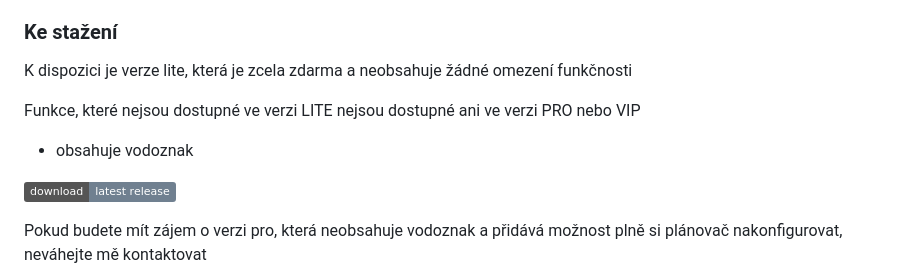
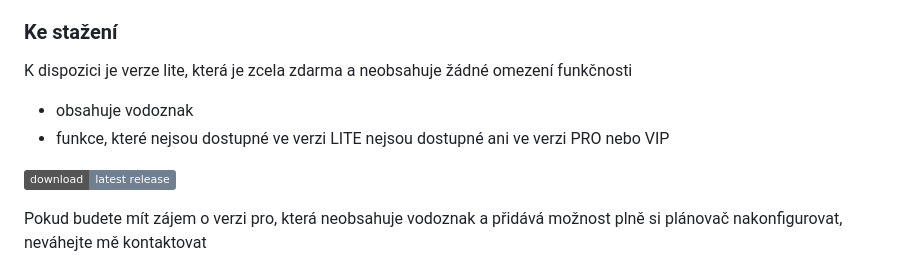
Before and after one commit to PepikVaio/reMarkable_re-Planner, a Markdown page: .language_cs/README.cs.md, the part around the change. GitHub-like rendering; badges without logos.

```diff
--- a/.language_cs/README.cs.md
+++ b/.language_cs/README.cs.md
@@ -37,9 +37,8 @@ Oficiální program od reMarkable nainstalovaný v PC nebo webové rozhraní reM
 
 ### Ke stažení
 K dispozici je verze lite, která je zcela zdarma a neobsahuje žádné omezení funkčnosti
-
-Funkce, které nejsou dostupné ve verzi LITE nejsou dostupné ani ve verzi PRO nebo VIP
 * obsahuje vodoznak
+* funkce, které nejsou dostupné ve verzi LITE nejsou dostupné ani ve verzi PRO nebo VIP
 
 [![download](https://img.shields.io/badge/download-latest_release-slategray)](https://github.com/PepikVaio/reMarkable_re-Planner/releases)
 
```
